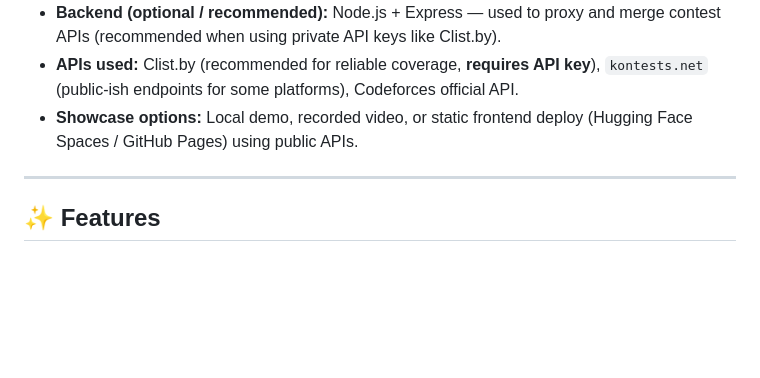
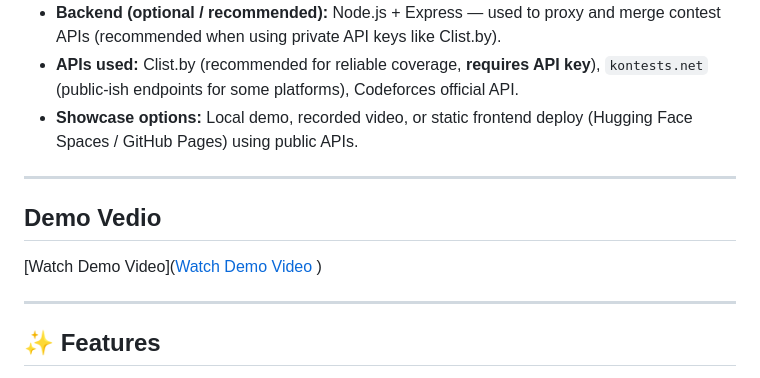
Before and after one commit to omkar1872/ContestHub, a Markdown page: README.md, the part around the change. GitHub-like rendering; blank space fills up the shorter version.

```diff
--- a/README.md
+++ b/README.md
@@ -12,6 +12,11 @@ It demonstrates API integration, client/server code, responsive UI, and small pr
 - **Backend (optional / recommended):** Node.js + Express — used to proxy and merge contest APIs (recommended when using private API keys like Clist.by).
 - **APIs used:** Clist.by (recommended for reliable coverage, **requires API key**), `kontests.net` (public-ish endpoints for some platforms), Codeforces official API.
 - **Showcase options:** Local demo, recorded video, or static frontend deploy (Hugging Face Spaces / GitHub Pages) using public APIs.
+
+---
+## Demo Vedio
+[Watch Demo Video]([Watch Demo Video](https://drive.google.com/your-video-link)
+)
 
 ---
 
```
